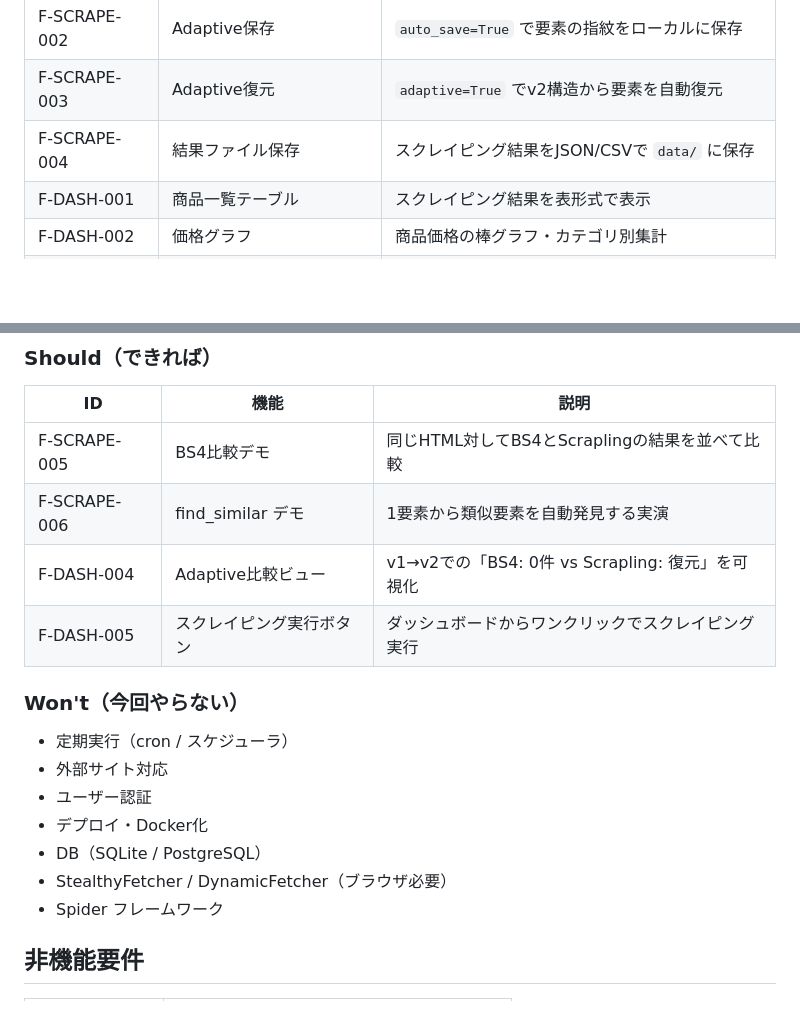
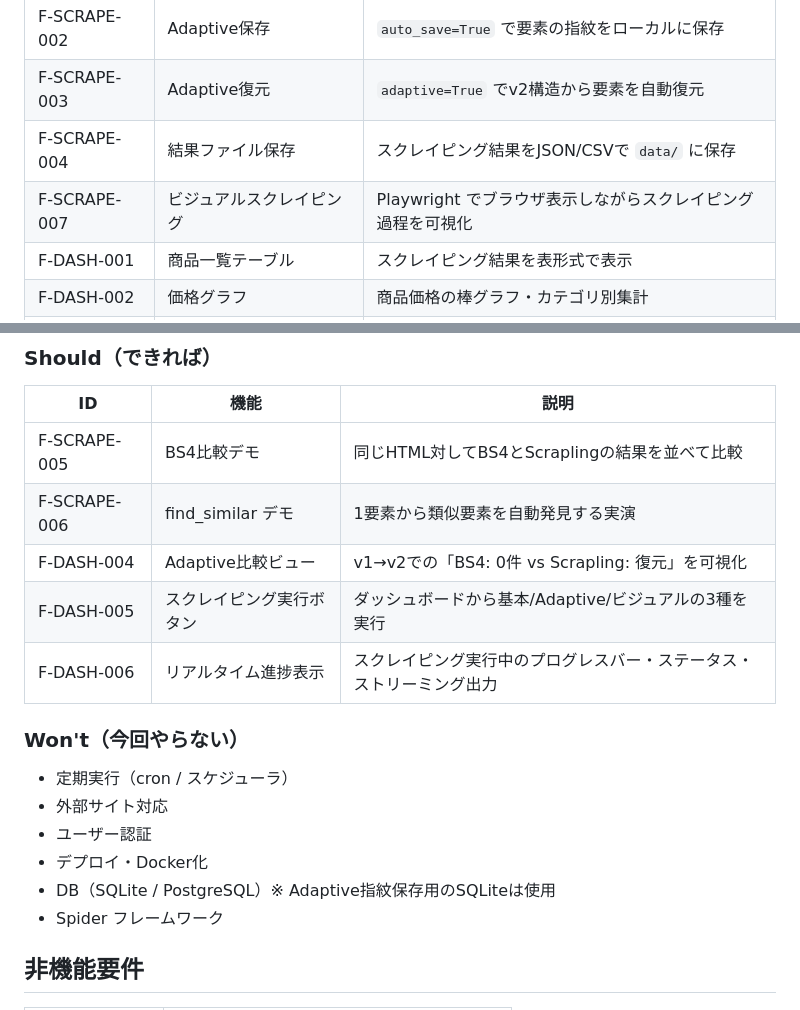
Before and after one commit to matsubara457/scrapling-verify, a Markdown page: docs/01_requirements.md, 2 parts joined by grey strips. Drawn GitHub-style; blank space fills up the shorter version.

```diff
--- a/docs/01_requirements.md
+++ b/docs/01_requirements.md
@@ -45,6 +45,7 @@
 | F-SCRAPE-002 | Adaptive保存 | `auto_save=True` で要素の指紋をローカルに保存 |
 | F-SCRAPE-003 | Adaptive復元 | `adaptive=True` でv2構造から要素を自動復元 |
 | F-SCRAPE-004 | 結果ファイル保存 | スクレイピング結果をJSON/CSVで `data/` に保存 |
+| F-SCRAPE-007 | ビジュアルスクレイピング | Playwright でブラウザ表示しながらスクレイピング過程を可視化 |
 | F-DASH-001 | 商品一覧テーブル | スクレイピング結果を表形式で表示 |
 | F-DASH-002 | 価格グラフ | 商品価格の棒グラフ・カテゴリ別集計 |
 | F-DASH-003 | CSV DL（ダッシュボード側） | 表示データをCSVでダウンロード |
@@ -56,7 +57,8 @@
 | F-SCRAPE-005 | BS4比較デモ | 同じHTML対してBS4とScraplingの結果を並べて比較 |
 | F-SCRAPE-006 | find_similar デモ | 1要素から類似要素を自動発見する実演 |
 | F-DASH-004 | Adaptive比較ビュー | v1→v2での「BS4: 0件 vs Scrapling: 復元」を可視化 |
-| F-DASH-005 | スクレイピング実行ボタン | ダッシュボードからワンクリックでスクレイピング実行 |
+| F-DASH-005 | スクレイピング実行ボタン | ダッシュボードから基本/Adaptive/ビジュアルの3種を実行 |
+| F-DASH-006 | リアルタイム進捗表示 | スクレイピング実行中のプログレスバー・ステータス・ストリーミング出力 |
 
 ### Won't（今回やらない）
 
@@ -64,8 +66,7 @@
 - 外部サイト対応
 - ユーザー認証
 - デプロイ・Docker化
-- DB（SQLite / PostgreSQL）
-- StealthyFetcher / DynamicFetcher（ブラウザ必要）
+- DB（SQLite / PostgreSQL）※ Adaptive指紋保存用のSQLiteは使用
 - Spider フレームワーク
 
 ## 非機能要件
```
Also changed, not shown: docs/02_feature_list.md (+6 -2 lines).
